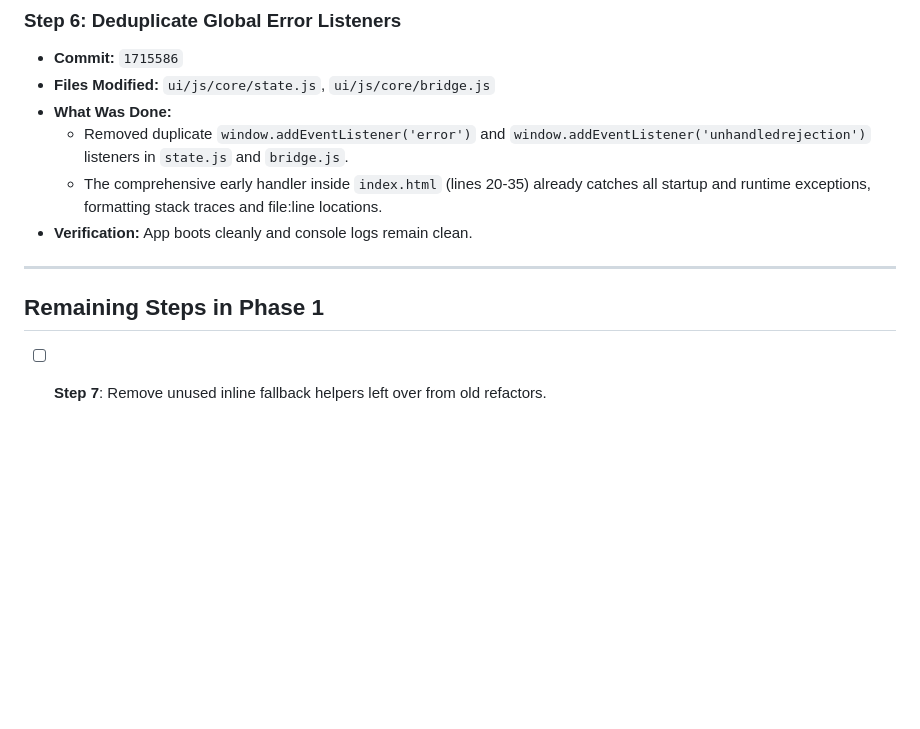
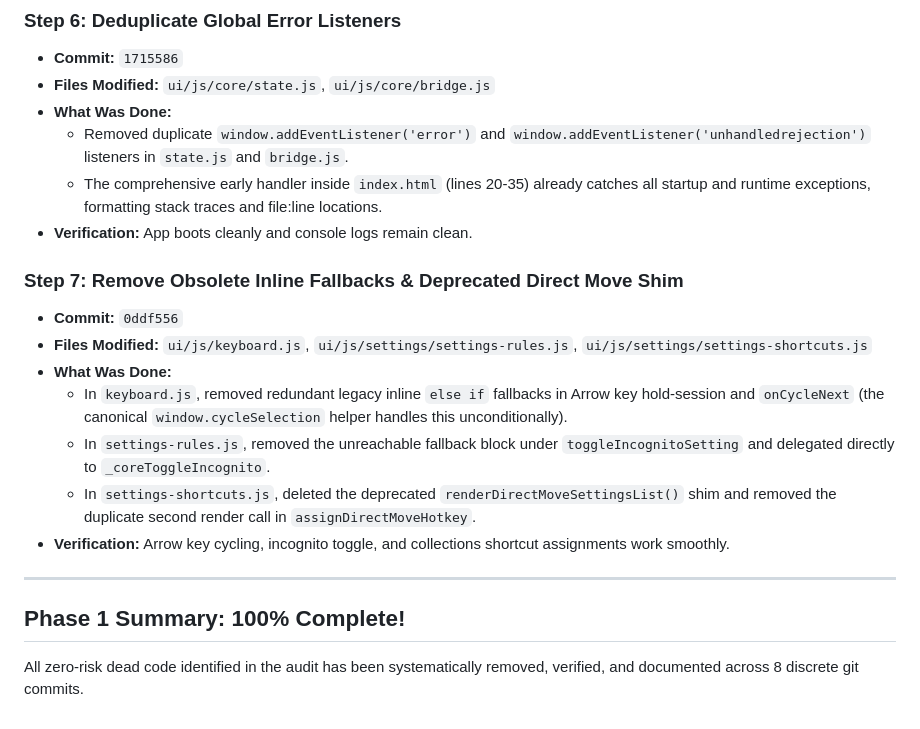
Before and after one commit to maazvfx/DualClip, a Markdown page: docs/plans/phase-1-dead-code-cleanup.md, the part around the change. GitHub-like rendering; blank space fills up the shorter version.

Commit message:
docs(plans): complete phase 1 dead code cleanup documentation

```diff
--- a/docs/plans/phase-1-dead-code-cleanup.md
+++ b/docs/plans/phase-1-dead-code-cleanup.md
@@ -77,8 +77,16 @@
   - The comprehensive early handler inside `index.html` (lines 20-35) already catches all startup and runtime exceptions, formatting stack traces and file:line locations.
 - **Verification:** App boots cleanly and console logs remain clean.
 
+### Step 7: Remove Obsolete Inline Fallbacks & Deprecated Direct Move Shim
+- **Commit:** `0ddf556`
+- **Files Modified:** `ui/js/keyboard.js`, `ui/js/settings/settings-rules.js`, `ui/js/settings/settings-shortcuts.js`
+- **What Was Done:**
+  - In `keyboard.js`, removed redundant legacy inline `else if` fallbacks in Arrow key hold-session and `onCycleNext` (the canonical `window.cycleSelection` helper handles this unconditionally).
+  - In `settings-rules.js`, removed the unreachable fallback block under `toggleIncognitoSetting` and delegated directly to `_coreToggleIncognito`.
+  - In `settings-shortcuts.js`, deleted the deprecated `renderDirectMoveSettingsList()` shim and removed the duplicate second render call in `assignDirectMoveHotkey`.
+- **Verification:** Arrow key cycling, incognito toggle, and collections shortcut assignments work smoothly.
+
 ---
 
-## Remaining Steps in Phase 1
-
-- [ ] **Step 7**: Remove unused inline fallback helpers left over from old refactors.
+## Phase 1 Summary: 100% Complete!
+All zero-risk dead code identified in the audit has been systematically removed, verified, and documented across 8 discrete git commits.
```
